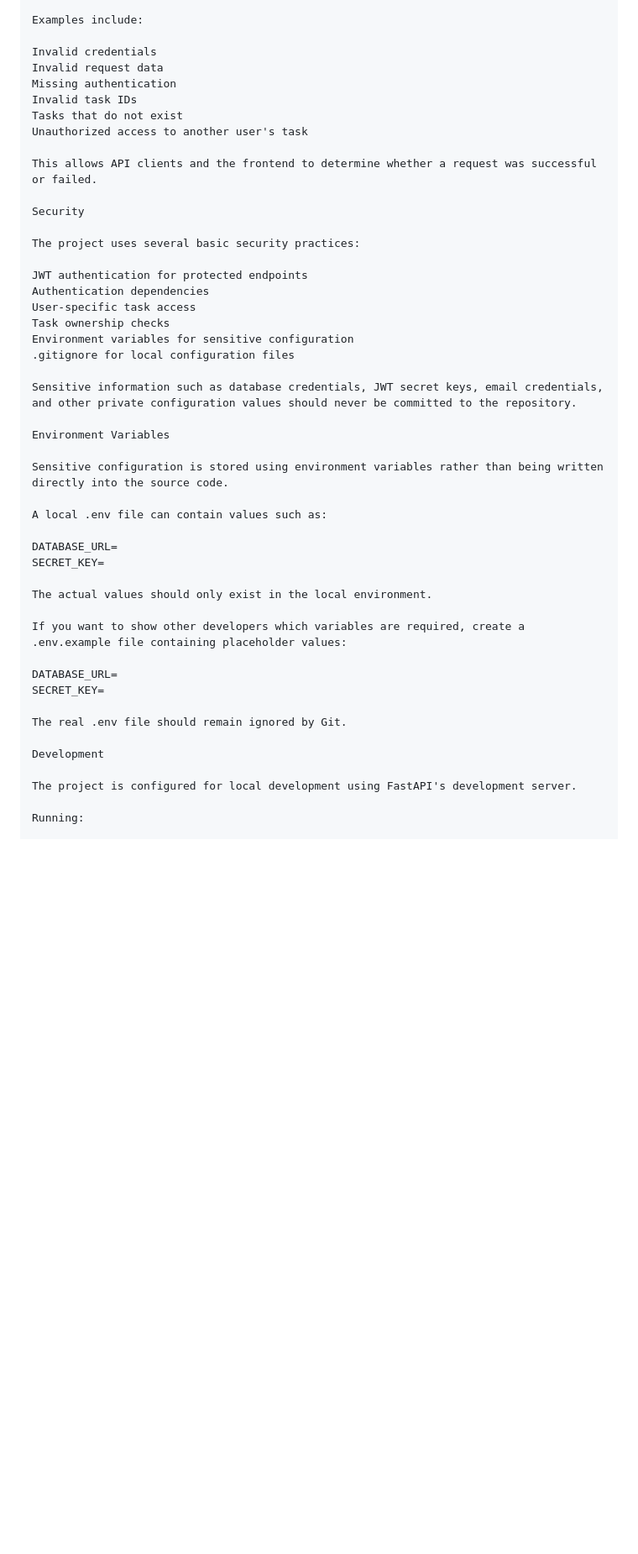
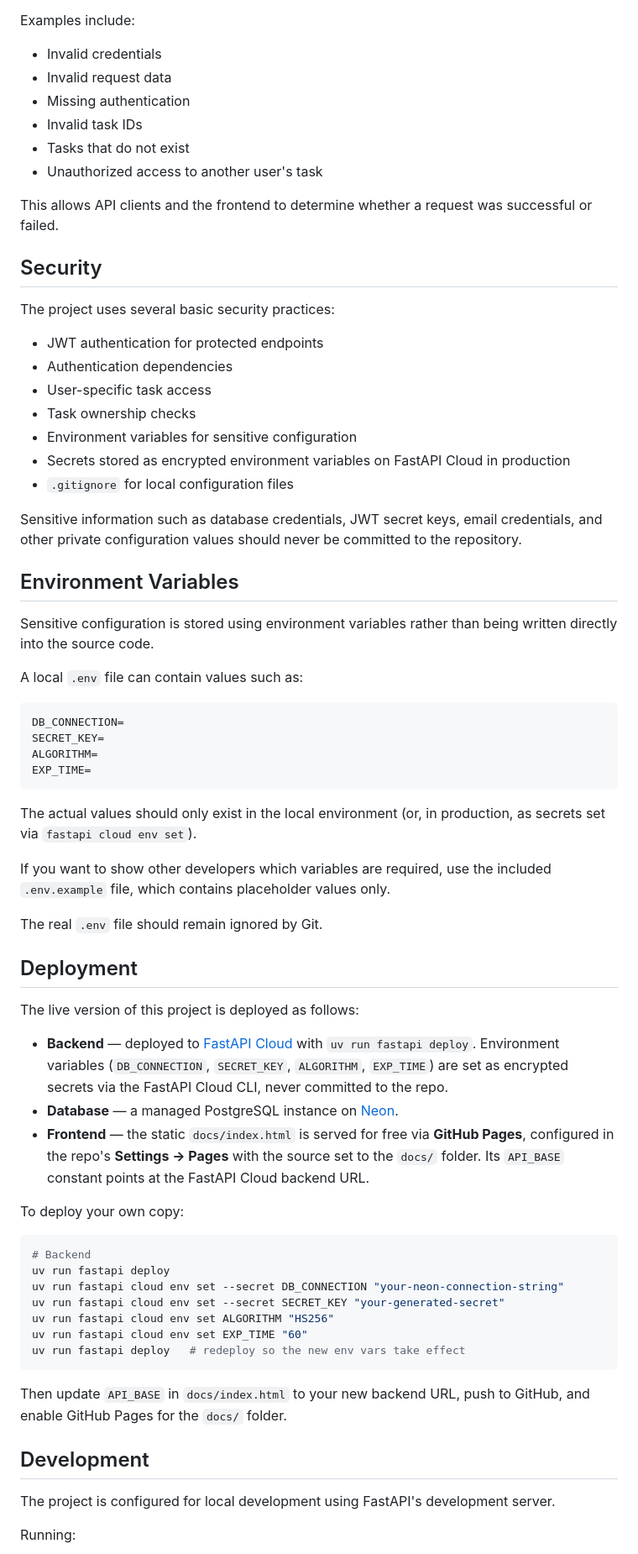
Before and after one commit to AbdulRehmanKhan101/task-management-app, a Markdown page: README.md, the part around one of its changes. Shown at 84% size. Drawn GitHub-style; blank space fills up the shorter version.

````diff
--- a/README.md
+++ b/README.md
@@ -261,47 +311,71 @@ The API uses HTTP status codes and FastAPI's HTTPException to handle errors.
 
 Examples include:
 
-Invalid credentials
-Invalid request data
-Missing authentication
-Invalid task IDs
-Tasks that do not exist
-Unauthorized access to another user's task
+- Invalid credentials
+- Invalid request data
+- Missing authentication
+- Invalid task IDs
+- Tasks that do not exist
+- Unauthorized access to another user's task
 
 This allows API clients and the frontend to determine whether a request was successful or failed.
 
-Security
+## Security
 
 The project uses several basic security practices:
 
-JWT authentication for protected endpoints
-Authentication dependencies
-User-specific task access
-Task ownership checks
-Environment variables for sensitive configuration
-.gitignore for local configuration files
+- JWT authentication for protected endpoints
+- Authentication dependencies
+- User-specific task access
+- Task ownership checks
+- Environment variables for sensitive configuration
+- Secrets stored as encrypted environment variables on FastAPI Cloud in production
+- `.gitignore` for local configuration files
 
 Sensitive information such as database credentials, JWT secret keys, email credentials, and other private configuration values should never be committed to the repository.
 
-Environment Variables
+## Environment Variables
 
 Sensitive configuration is stored using environment variables rather than being written directly into the source code.
 
-A local .env file can contain values such as:
+A local `.env` file can contain values such as:
 
-DATABASE_URL=
+```env
+DB_CONNECTION=
 SECRET_KEY=
+ALGORITHM=
+EXP_TIME=
+```
 
-The actual values should only exist in the local environment.
+The actual values should only exist in the local environment (or, in production, as secrets set via `fastapi cloud env set`).
 
-If you want to show other developers which variables are required, create a .env.example file containing placeholder values:
+If you want to show other developers which variables are required, use the included `.env.example` file, which contains placeholder values only.
 
-DATABASE_URL=
-SECRET_KEY=
+The real `.env` file should remain ignored by Git.
 
-The real .env file should remain ignored by Git.
+## Deployment
 
-Development
+The live version of this project is deployed as follows:
+
+- **Backend** — deployed to [FastAPI Cloud](https://fastapicloud.com) with `uv run fastapi deploy`. Environment variables (`DB_CONNECTION`, `SECRET_KEY`, `ALGORITHM`, `EXP_TIME`) are set as encrypted secrets via the FastAPI Cloud CLI, never committed to the repo.
+- **Database** — a managed PostgreSQL instance on [Neon](https://neon.tech).
+- **Frontend** — the static `docs/index.html` is served for free via **GitHub Pages**, configured in the repo's **Settings → Pages** with the source set to the `docs/` folder. Its `API_BASE` constant points at the FastAPI Cloud backend URL.
+
+To deploy your own copy:
+
+```bash
+# Backend
+uv run fastapi deploy
+uv run fastapi cloud env set --secret DB_CONNECTION "your-neon-connection-string"
+uv run fastapi cloud env set --secret SECRET_KEY "your-generated-secret"
+uv run fastapi cloud env set ALGORITHM "HS256"
+uv run fastapi cloud env set EXP_TIME "60"
+uv run fastapi deploy   # redeploy so the new env vars take effect
+```
+
+Then update `API_BASE` in `docs/index.html` to your new backend URL, push to GitHub, and enable GitHub Pages for the `docs/` folder.
+
+## Development
 
 The project is configured for local development using FastAPI's development server.
 
````
Also changed, not shown: other parts of README.md (+167 -114 lines).
